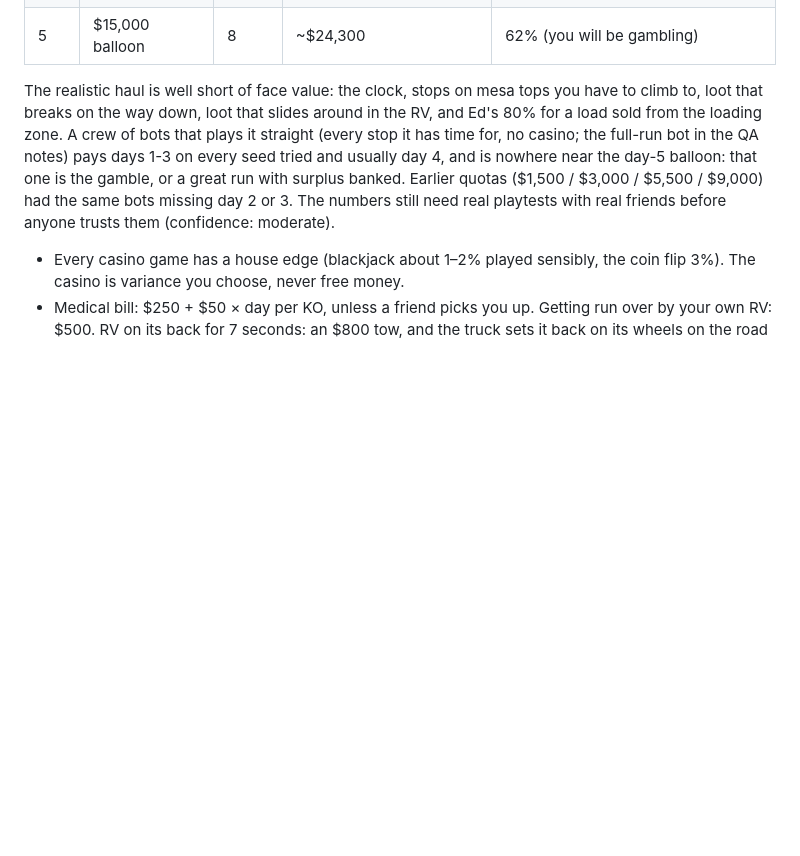
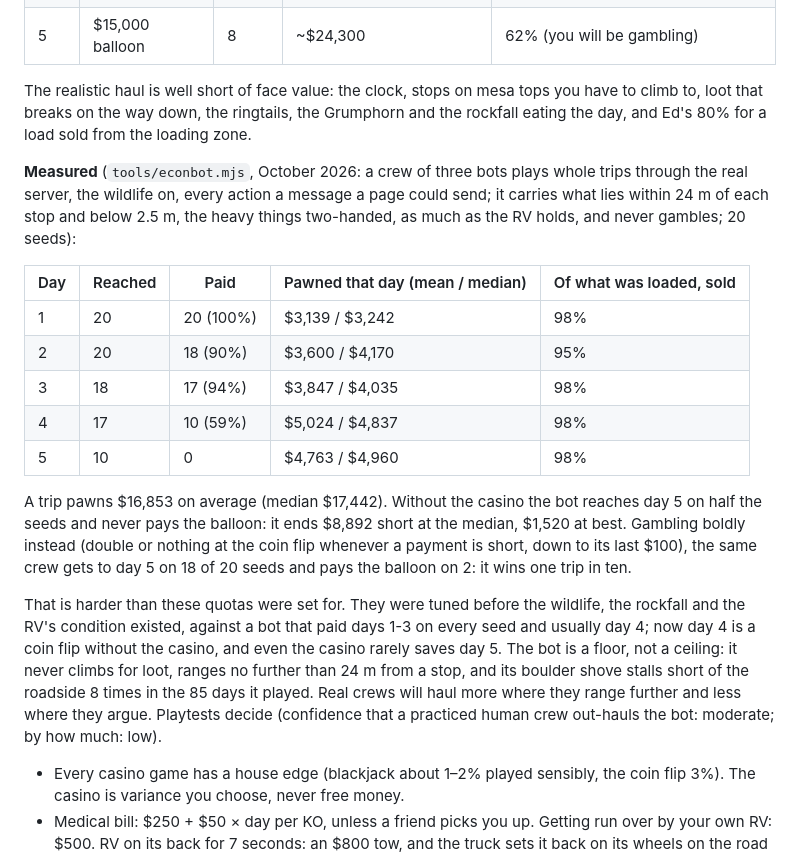
Before and after one commit to case2392/FriendSlop-Game, a Markdown page: docs/DESIGN.md, the part around the change. GitHub-like rendering; blank space fills up the shorter version.

Commit message:
DESIGN.md section 8: the economy as the bot measures it (20 seeds, with and without the casino)
Co-Authored-By: Claude Opus 5.5 <noreply@anthropic.com>
Claude-Session: https://claude.ai/code/session_01UJ1k7awXb6SUo5hkgmHutv

```diff
--- a/docs/DESIGN.md
+++ b/docs/DESIGN.md
@@ -380,14 +380,40 @@ matters most. The face values below are **measured from the generator**
 | 5 | $15,000 balloon | 8 | ~$24,300 | 62% (you will be gambling) |
 
 The realistic haul is well short of face value: the clock, stops on mesa tops
-you have to climb to, loot that breaks on the way down, loot that slides
-around in the RV, and Ed's 80% for a load sold from the loading zone. A crew
-of bots that plays it straight (every stop it has time for, no casino; the
-full-run bot in the QA notes) pays days 1-3 on every seed tried and usually
-day 4, and is nowhere near the day-5 balloon: that one is the gamble, or a
-great run with surplus banked. Earlier quotas ($1,500 / $3,000 / $5,500 /
-$9,000) had the same bots missing day 2 or 3. The numbers still need real
-playtests with real friends before anyone trusts them (confidence: moderate).
+you have to climb to, loot that breaks on the way down, the ringtails, the
+Grumphorn and the rockfall eating the day, and Ed's 80% for a load sold from
+the loading zone.
+
+**Measured** (`tools/econbot.mjs`, October 2026: a crew of three bots plays
+whole trips through the real server, the wildlife on, every action a message
+a page could send; it carries what lies within 24 m of each stop and below
+2.5 m, the heavy things two-handed, as much as the RV holds, and never gambles;
+20 seeds):
+
+| Day | Reached | Paid | Pawned that day (mean / median) | Of what was loaded, sold |
+|---|---|---|---|---|
+| 1 | 20 | 20 (100%) | $3,139 / $3,242 | 98% |
+| 2 | 20 | 18 (90%) | $3,600 / $4,170 | 95% |
+| 3 | 18 | 17 (94%) | $3,847 / $4,035 | 98% |
+| 4 | 17 | 10 (59%) | $5,024 / $4,837 | 98% |
+| 5 | 10 | 0 | $4,763 / $4,960 | 98% |
+
+A trip pawns $16,853 on average (median $17,442). Without the casino the bot
+reaches day 5 on half the seeds and never pays the balloon: it ends $8,892
+short at the median, $1,520 at best. Gambling boldly instead (double or
+nothing at the coin flip whenever a payment is short, down to its last $100),
+the same crew gets to day 5 on 18 of 20 seeds and pays the balloon on 2: it
+wins one trip in ten.
+
+That is harder than these quotas were set for. They were tuned before the
+wildlife, the rockfall and the RV's condition existed, against a bot that paid
+days 1-3 on every seed and usually day 4; now day 4 is a coin flip without the
+casino, and even the casino rarely saves day 5. The bot is a floor, not a
+ceiling: it never climbs for loot, ranges no further than 24 m from a stop,
+and its boulder shove stalls short of the roadside 8 times in the 85 days it
+played. Real crews will haul more where they range further and less where they
+argue. Playtests decide (confidence that a practiced human crew out-hauls the
+bot: moderate; by how much: low).
 
 - Every casino game has a house edge (blackjack about 1–2% played sensibly,
   the coin flip 3%). The casino is variance you choose, never free money.
```
